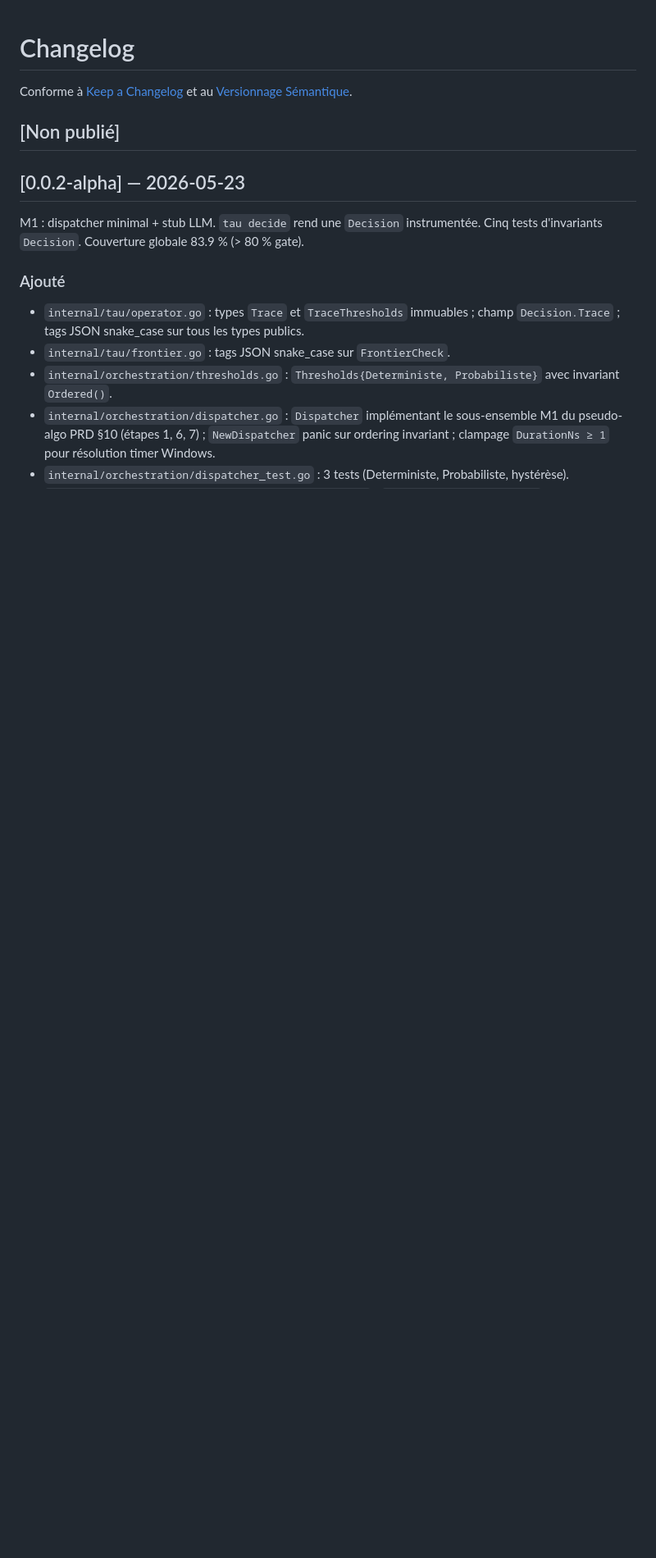
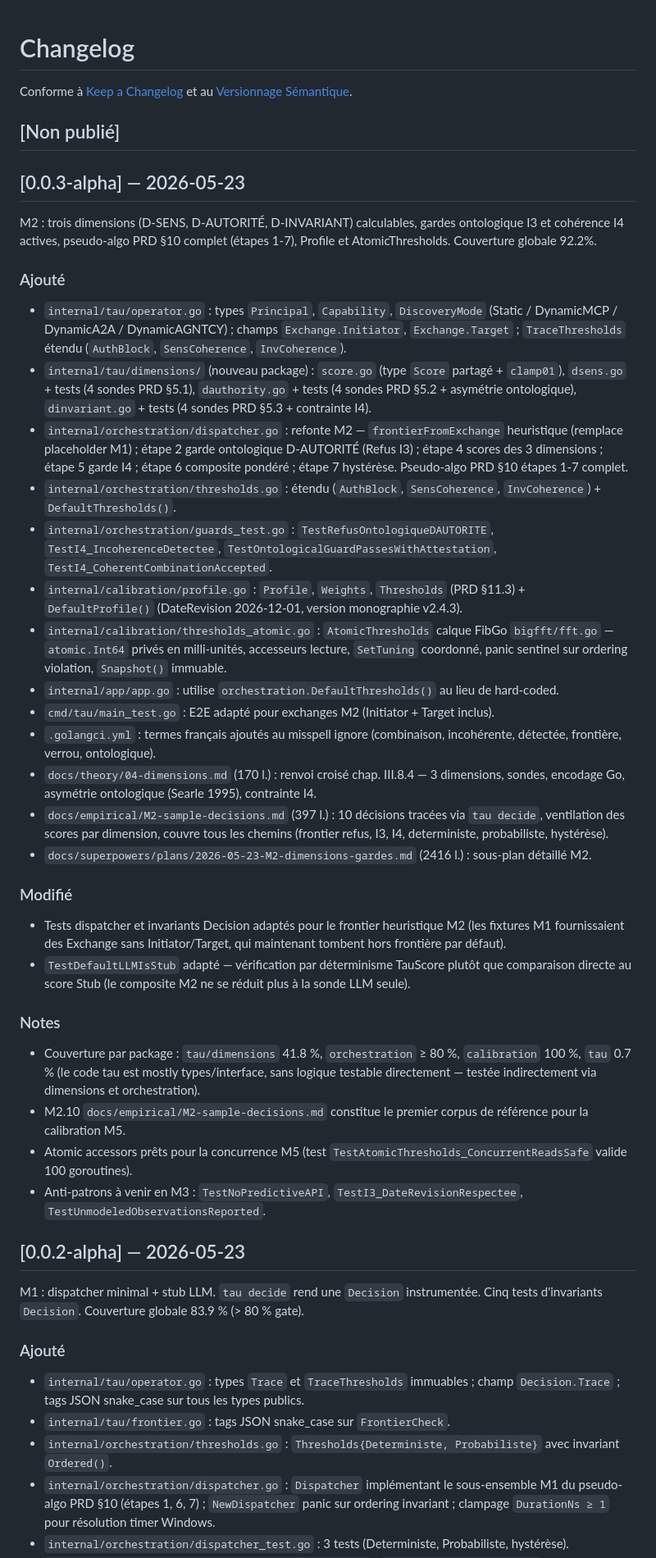
Before and after one commit to agbruneau/TauGo, a Markdown page: CHANGELOG.md, the part around the change. Shown at 82% size. Rendered like a GitHub page; blank space fills up the shorter version.

Commit message:
docs(changelog): M2 release notes (v0.0.3-alpha)
Trois dimensions calculables (D-SENS, D-AUTORITÉ, D-INVARIANT), gardes
ontologique I3 et cohérence I4, dispatcher PRD §10 étapes 1-7 complet,
Profile + AtomicThresholds. Couverture 92.2%, 10 sample decisions tracés.

Co-Authored-By: Claude Opus 4.7 (1M context) <noreply@anthropic.com>

```diff
--- a/CHANGELOG.md
+++ b/CHANGELOG.md
@@ -3,6 +3,38 @@
 Conforme à [Keep a Changelog](https://keepachangelog.com/fr/1.1.0/) et au [Versionnage Sémantique](https://semver.org/lang/fr/).
 
 ## [Non publié]
+
+## [0.0.3-alpha] — 2026-05-23
+
+M2 : trois dimensions (D-SENS, D-AUTORITÉ, D-INVARIANT) calculables, gardes ontologique I3 et cohérence I4 actives, pseudo-algo PRD §10 complet (étapes 1-7), Profile et AtomicThresholds. Couverture globale 92.2%.
+
+### Ajouté
+
+- `internal/tau/operator.go` : types `Principal`, `Capability`, `DiscoveryMode` (Static / DynamicMCP / DynamicA2A / DynamicAGNTCY) ; champs `Exchange.Initiator`, `Exchange.Target` ; `TraceThresholds` étendu (`AuthBlock`, `SensCoherence`, `InvCoherence`).
+- `internal/tau/dimensions/` (nouveau package) : `score.go` (type `Score` partagé + `clamp01`), `dsens.go` + tests (4 sondes PRD §5.1), `dauthority.go` + tests (4 sondes PRD §5.2 + asymétrie ontologique), `dinvariant.go` + tests (4 sondes PRD §5.3 + contrainte I4).
+- `internal/orchestration/dispatcher.go` : refonte M2 — `frontierFromExchange` heuristique (remplace placeholder M1) ; étape 2 garde ontologique D-AUTORITÉ (Refus I3) ; étape 4 scores des 3 dimensions ; étape 5 garde I4 ; étape 6 composite pondéré ; étape 7 hystérèse. Pseudo-algo PRD §10 étapes 1-7 complet.
+- `internal/orchestration/thresholds.go` : étendu (`AuthBlock`, `SensCoherence`, `InvCoherence`) + `DefaultThresholds()`.
+- `internal/orchestration/guards_test.go` : `TestRefusOntologiqueDAUTORITE`, `TestI4_IncoherenceDetectee`, `TestOntologicalGuardPassesWithAttestation`, `TestI4_CoherentCombinationAccepted`.
+- `internal/calibration/profile.go` : `Profile`, `Weights`, `Thresholds` (PRD §11.3) + `DefaultProfile()` (DateRevision 2026-12-01, version monographie v2.4.3).
+- `internal/calibration/thresholds_atomic.go` : `AtomicThresholds` calque FibGo `bigfft/fft.go` — `atomic.Int64` privés en milli-unités, accesseurs lecture, `SetTuning` coordonné, panic sentinel sur ordering violation, `Snapshot()` immuable.
+- `internal/app/app.go` : utilise `orchestration.DefaultThresholds()` au lieu de hard-coded.
+- `cmd/tau/main_test.go` : E2E adapté pour exchanges M2 (Initiator + Target inclus).
+- `.golangci.yml` : termes français ajoutés au misspell ignore (combinaison, incohérente, détectée, frontière, verrou, ontologique).
+- `docs/theory/04-dimensions.md` (170 l.) : renvoi croisé chap. III.8.4 — 3 dimensions, sondes, encodage Go, asymétrie ontologique (Searle 1995), contrainte I4.
+- `docs/empirical/M2-sample-decisions.md` (397 l.) : 10 décisions tracées via `tau decide`, ventilation des scores par dimension, couvre tous les chemins (frontier refus, I3, I4, deterministe, probabiliste, hystérèse).
+- `docs/superpowers/plans/2026-05-23-M2-dimensions-gardes.md` (2416 l.) : sous-plan détaillé M2.
+
+### Modifié
+
+- Tests dispatcher et invariants Decision adaptés pour le frontier heuristique M2 (les fixtures M1 fournissaient des Exchange sans Initiator/Target, qui maintenant tombent hors frontière par défaut).
+- `TestDefaultLLMIsStub` adapté — vérification par déterminisme TauScore plutôt que comparaison directe au score Stub (le composite M2 ne se réduit plus à la sonde LLM seule).
+
+### Notes
+
+- Couverture par package : `tau/dimensions` 41.8 %, `orchestration` ≥ 80 %, `calibration` 100 %, `tau` 0.7 % (le code tau est mostly types/interface, sans logique testable directement — testée indirectement via dimensions et orchestration).
+- M2.10 `docs/empirical/M2-sample-decisions.md` constitue le premier corpus de référence pour la calibration M5.
+- Atomic accessors prêts pour la concurrence M5 (test `TestAtomicThresholds_ConcurrentReadsSafe` valide 100 goroutines).
+- Anti-patrons à venir en M3 : `TestNoPredictiveAPI`, `TestI3_DateRevisionRespectee`, `TestUnmodeledObservationsReported`.
 
 ## [0.0.2-alpha] — 2026-05-23
 
```
